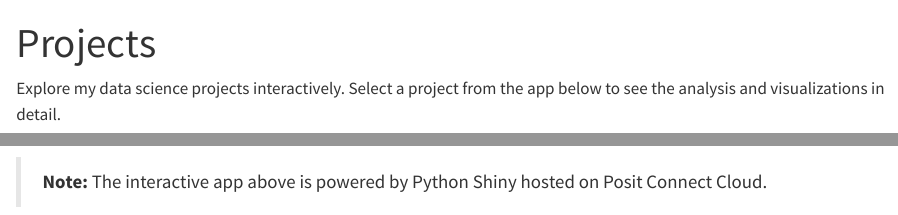
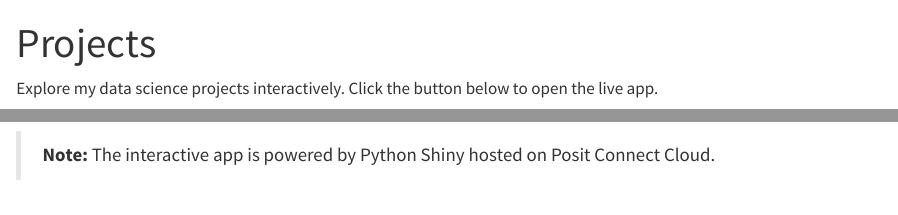
Before and after one commit to Jargalsaikhan0528/portfolio, a Quarto document (projects.qmd): the page in a window 1100 px wide, from its top, and a second part further down, joined at a grey line. Rendered offline with R 4.5, knitr and Pandoc in place of Quarto, with nearby package versions.

Commit message:
replace iframe with link to shiny app

```diff
--- a/projects.qmd
+++ b/projects.qmd
@@ -2,6 +2,6 @@
 title: "Projects"
 ---
 
-Explore my data science projects interactively. Select a project from the app below to see the analysis and visualizations in detail.
+Explore my data science projects interactively. Click the button below to open the live app.
 
 ::: {.shiny-container}
@@ -13,4 +8,4 @@
-</iframe>
+[🚀 Open Interactive Projects App](https://019d6ceb-70a7-6a50-5dfc-d4adb3436442.share.connect.posit.cloud){.btn .btn-primary target="_blank"}
 :::
 
-> **Note:** The interactive app above is powered by Python Shiny hosted on Posit Connect Cloud.
+> **Note:** The interactive app is powered by Python Shiny hosted on Posit Connect Cloud.
```
Also changed, not shown: docs/search.json, projects.qmd (5 more changed lines), 1 other file.
